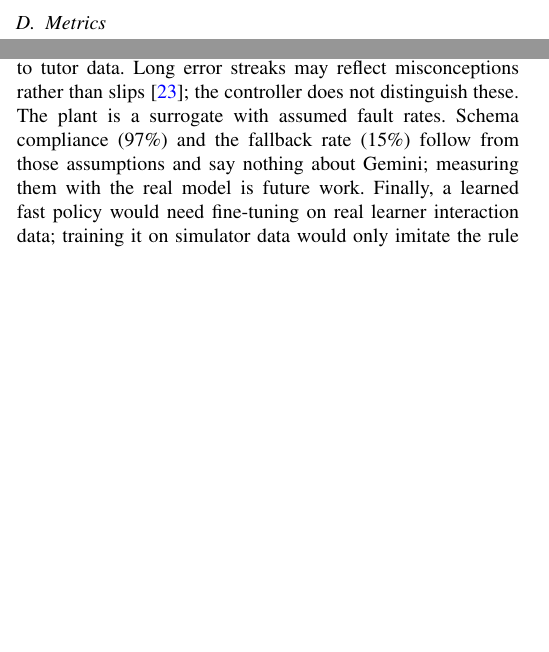
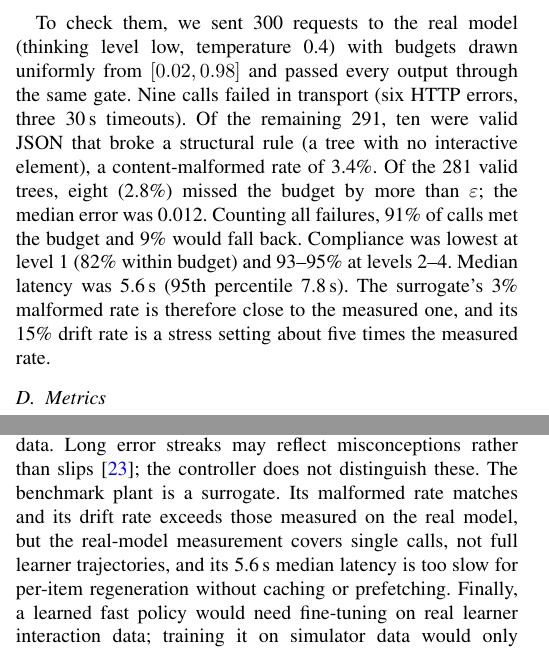
Before and after one commit to omanandswami2005/closed-loop-genui-research-implementation, a LaTeX paper (paper/main.tex): two parts of the columns of pages 3 and 4 of 6, joined at a grey line, cut at the place of the change, the shorter picture padded with empty space. Compiled offline with pdfLaTeX.

Commit message:
Add the real Gemini plant measurement to the paper

```diff
--- a/paper/main.tex
+++ b/paper/main.tex
@@ -298,4 +300,17 @@ injected field). These rates are assumptions, not measurements of Gemini.
 The unconstrained arm uses the same surrogate without the budget check.
+
+To check them, we sent 300 requests to the real model (thinking level low,
+temperature 0.4) with budgets drawn uniformly from $[0.02,0.98]$ and passed
+every output through the same gate. Nine calls failed in transport (six HTTP
+errors, three 30\,s timeouts). Of the remaining 291, ten were valid JSON
+that broke a structural rule (a tree with no interactive element), a
+content-malformed rate of 3.4\%. Of the 281 valid trees, eight (2.8\%) missed
+the budget by more than $\varepsilon$; the median error was 0.012. Counting
+all failures, 91\% of calls met the budget and 9\% would fall back. Compliance
+was lowest at level 1 (82\% within budget) and 93--95\% at levels 2--4.
+Median latency was 5.6\,s (95th percentile 7.8\,s). The surrogate's 3\%
+malformed rate is therefore close to the measured one, and its 15\% drift
+rate is a stress setting about five times the measured rate.
 
 \subsection{Metrics}
 Constraint error $\Delta M=|M_I-M^*_{\mathrm{ref}}|$ is measured against the
@@ -327,7 +342,8 @@ normal-approximation 95\% confidence intervals over the 1,000 learners.
 \caption{Main results and ablations on the test cohort (1,000 learners, 40 items each).
 $\Delta M$ is measured against the closed-loop reference budget. Overload,
 underload and ITAE use the latent learner state and exist only in simulation.
-Fallback rates follow from the assumed surrogate fault rates.}
+Fallback rates follow from the surrogate's fault rates; its drift rate is
+about five times that measured on the real model.}
 \label{tab:main}
 \begin{tabular}{lcccccccc}
 \toprule
@@ -429,9 +445,10 @@ been validated against measured load, for which instruments exist
 parameters are design values rather than fits to tutor data. Long error
 streaks may reflect misconceptions rather than slips
 \cite{booth2014persistent}; the controller does not distinguish these.
-The plant is a surrogate with assumed fault rates. Schema compliance
-(97\%) and the fallback rate (15\%) follow from those assumptions and say
-nothing about Gemini; measuring them with the real model is future work.
+The benchmark plant is a surrogate. Its malformed rate matches and its drift rate
+exceeds those measured on the real model, but the real-model measurement covers single
+calls, not full learner trajectories, and its 5.6\,s median latency is too
+slow for per-item regeneration without caching or prefetching.
 Finally, a learned fast policy would need fine-tuning on real learner
 interaction data; training it on simulator data would only imitate the rule
 policy it is meant to replace.
```
Also changed, not shown: paper/main.pdf, paper/main.tex (17 more changed lines).
